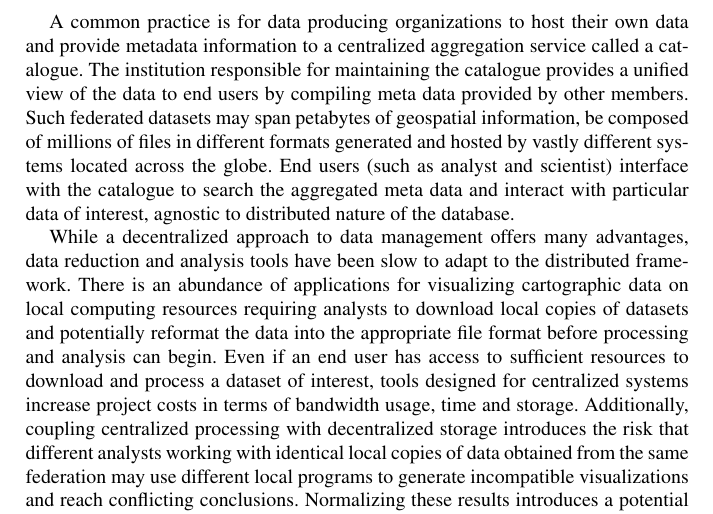
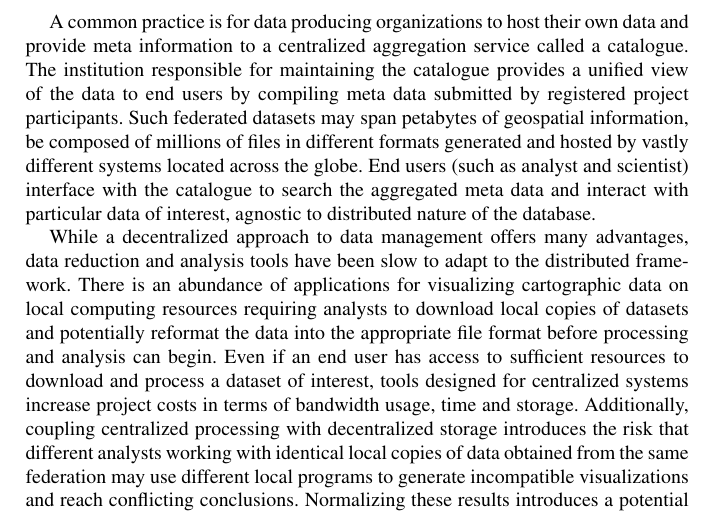
Before and after one commit to brandonmayer-zz/ci2014, a LaTeX document (book/ci14book_mayer.tex, which reads book/motivation.tex): part of page 2 of 9, cut so that both start at the same text. Compiled offline with pdfLaTeX.

Commit message:
updates.

```diff
--- a/book/motivation.tex
+++ b/book/motivation.tex
@@ -11,16 +11,17 @@ participating institutions unified by a catalogue to provide a single
 view of the distributed data to end users and analysts.
 
 A common practice is for data producing organizations to host their
-own data and provide metadata information to a centralized aggregation
+own data and provide meta information to a centralized aggregation
 service called a catalogue. The institution responsible for
 maintaining the catalogue provides a unified view of the data to end
-users by compiling meta data provided by other members. Such federated
-datasets may span petabytes of geospatial information, be composed of
-millions of files in different formats generated and hosted by vastly
-different systems located across the globe. End users (such as analyst
-and scientist) interface with the catalogue to search the aggregated
-meta data and interact with particular data of interest, agnostic to
-distributed nature of the database.
+users by compiling meta data submitted by registered project
+participants. Such federated datasets may span petabytes of geospatial
+information, be composed of millions of files in different formats
+generated and hosted by vastly different systems located across the
+globe. End users (such as analyst and scientist) interface with the
+catalogue to search the aggregated meta data and interact with
+particular data of interest, agnostic to distributed nature of the
+database.
 
 While a decentralized approach to data management offers many
 advantages, data reduction and analysis tools have been slow to adapt
```
Also changed, not shown: book/motivation.tex (8 more changed lines).
